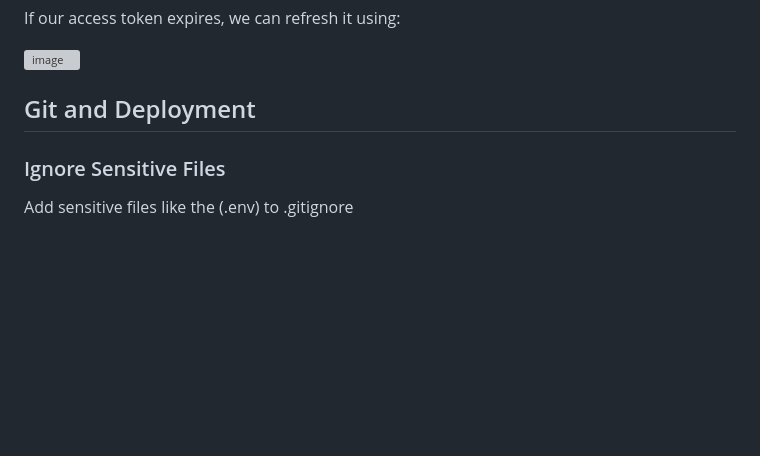
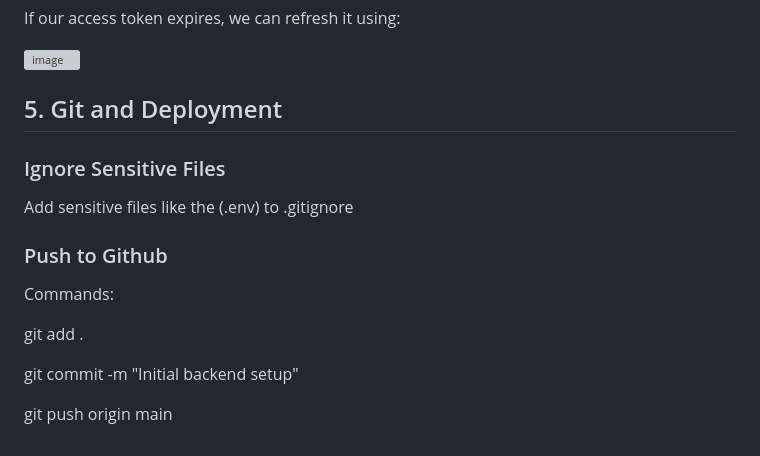
Before and after one commit to BrownTD/fundu-app, a Markdown page: backend/Backend-README.md, the part around the change. Drawn GitHub-style; blank space fills up the shorter version; grey boxes are pictures that could not be loaded.

```diff
--- a/backend/Backend-README.md
+++ b/backend/Backend-README.md
@@ -120,8 +120,18 @@ If our access token expires, we can refresh it using:
 
 ![image](https://github.com/user-attachments/assets/3be02f7a-ea19-4729-9698-5b01cc4d5398)
 
-## Git and Deployment
+## 5. Git and Deployment
 
 ### Ignore Sensitive Files
 
 Add sensitive files like the (.env) to .gitignore
+
+### Push to Github
+
+Commands:
+
+git add .
+
+git commit -m "Initial backend setup"
+
+git push origin main
```
